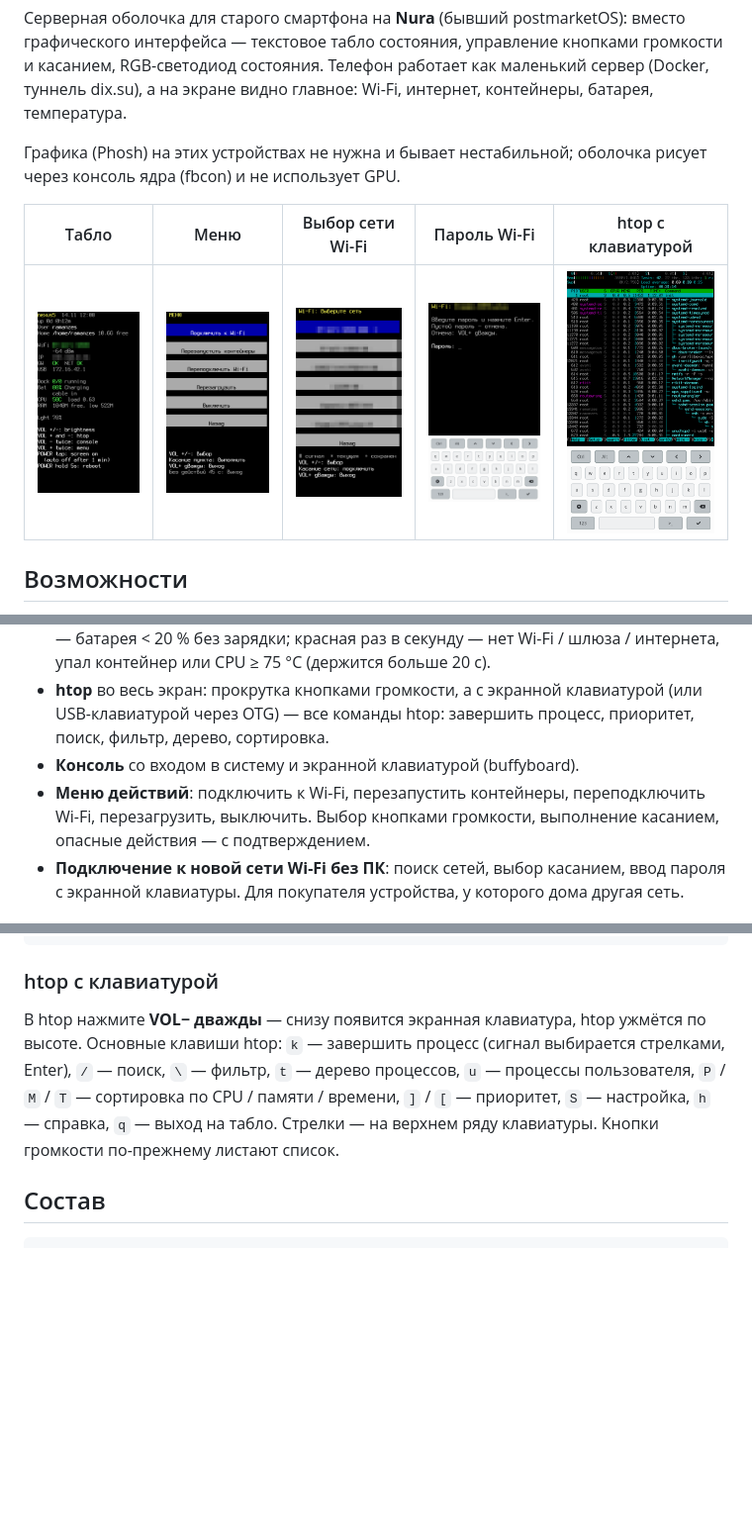
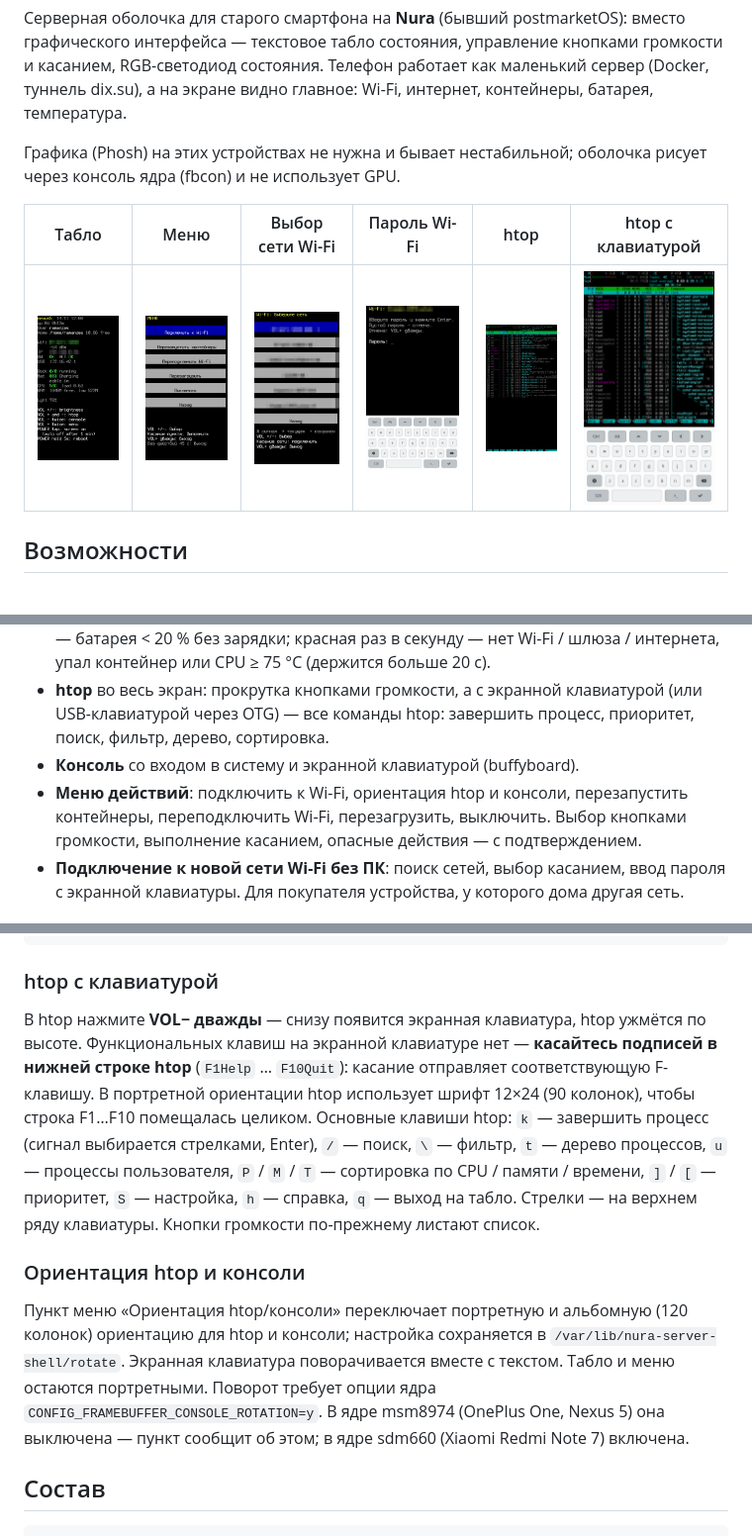
Before and after one commit to ramanzes/nura-server-shell, a Markdown page: README.md, 3 parts joined by grey strips. Shown at 99% size. Rendered like a GitHub page; pictures changed too: docs/htop.png (added); blank space fills up the shorter version.

Commit message:
0.3.0: F1..F10 касанием в htop, шрифт 90 колонок, ориентация
- htop: касание строки функций внизу (F1Help ... F10Quit) отправляет
  соответствующую F-клавишу — на экранной клавиатуре их нет.
- В портрете htop использует ter-v24b (90x80): строка F1..F10 (81 колонка)
  видна целиком, раньше обрезалась на F8.
- Пункт меню «Ориентация htop/консоли»: портрет/альбом (120 колонок) через
  fbcon rotate и buffyboard --rotate. Если в ядре нет
  CONFIG_FRAMEBUFFER_CONSOLE_ROTATION (msm8974), пункт сообщает об этом.
- После перезапуска службы начальная позиция касания берётся из ядра
  (EVIOCGMTSLOTS, текущий слот): координаты, не изменившиеся с прошлого
  касания, ядро не присылает.

Co-Authored-By: Claude Opus 5.5 <noreply@anthropic.com>

```diff
--- a/README.md
+++ b/README.md
@@ -4,9 +4,9 @@
 
 Графика (Phosh) на этих устройствах не нужна и бывает нестабильной; оболочка рисует через консоль ядра (fbcon) и не использует GPU.
 
-| Табло | Меню | Выбор сети Wi-Fi | Пароль Wi-Fi | htop с клавиатурой |
-|---|---|---|---|---|
-| ![табло](docs/status.png) | ![меню](docs/menu.png) | ![сети](docs/wifi-list.png) | ![пароль](docs/wifi-password.png) | ![htop](docs/htop-keyboard.png) |
+| Табло | Меню | Выбор сети Wi-Fi | Пароль Wi-Fi | htop | htop с клавиатурой |
+|---|---|---|---|---|---|
+| ![табло](docs/status.png) | ![меню](docs/menu.png) | ![сети](docs/wifi-list.png) | ![пароль](docs/wifi-password.png) | ![htop](docs/htop.png) | ![htop](docs/htop-keyboard.png) |
 
 ## Возможности
 
@@ -14,7 +14,7 @@
 - **Светодиод состояния**: зелёная вспышка раз в 5 с — всё в порядке; жёлтая раз в 2 с — батарея < 20 % без зарядки; красная раз в секунду — нет Wi-Fi / шлюза / интернета, упал контейнер или CPU ≥ 75 °C (держится больше 20 с).
 - **htop** во весь экран: прокрутка кнопками громкости, а с экранной клавиатурой (или USB-клавиатурой через OTG) — все команды htop: завершить процесс, приоритет, поиск, фильтр, дерево, сортировка.
 - **Консоль** со входом в систему и экранной клавиатурой (buffyboard).
-- **Меню действий**: подключить к Wi-Fi, перезапустить контейнеры, переподключить Wi-Fi, перезагрузить, выключить. Выбор кнопками громкости, выполнение касанием, опасные действия — с подтверждением.
+- **Меню действий**: подключить к Wi-Fi, ориентация htop и консоли, перезапустить контейнеры, переподключить Wi-Fi, перезагрузить, выключить. Выбор кнопками громкости, выполнение касанием, опасные действия — с подтверждением.
 - **Подключение к новой сети Wi-Fi без ПК**: поиск сетей, выбор касанием, ввод пароля с экранной клавиатуры. Для покупателя устройства, у которого дома другая сеть.
 
 ## Управление
@@ -74,7 +75,12 @@ echo 'deviceinfo_flash_kernel_on_update="true"' | sudo tee /etc/deviceinfo && su
 
 ### htop с клавиатурой
 
-В htop нажмите **VOL− дважды** — снизу появится экранная клавиатура, htop ужмётся по высоте. Основные клавиши htop: `k` — завершить процесс (сигнал выбирается стрелками, Enter), `/` — поиск, `\` — фильтр, `t` — дерево процессов, `u` — процессы пользователя, `P` / `M` / `T` — сортировка по CPU / памяти / времени, `]` / `[` — приоритет, `S` — настройка, `h` — справка, `q` — выход на табло. Стрелки — на верхнем ряду клавиатуры. Кнопки громкости по-прежнему листают список.
+В htop нажмите **VOL− дважды** — снизу появится экранная клавиатура, htop ужмётся по высоте. Функциональных клавиш на экранной клавиатуре нет — **касайтесь подписей в нижней строке htop** (`F1Help` … `F10Quit`): касание отправляет соответствующую F-клавишу. В портретной ориентации htop использует шрифт 12×24 (90 колонок), чтобы строка F1…F10 помещалась целиком. Основные клавиши htop: `k` — завершить процесс (сигнал выбирается стрелками, Enter), `/` — поиск, `\` — фильтр, `t` — дерево процессов, `u` — процессы пользователя, `P` / `M` / `T` — сортировка по CPU / памяти / времени, `]` / `[` — приоритет, `S` — настройка, `h` — справка, `q` — выход на табло. Стрелки — на верхнем ряду клавиатуры. Кнопки громкости по-прежнему листают список.
+
+### Ориентация htop и консоли
+
+Пункт меню «Ориентация htop/консоли» переключает портретную и альбомную (120 колонок) ориентацию для htop и консоли; настройка сохраняется в `/var/lib/nura-server-shell/rotate`. Экранная клавиатура поворачивается вместе с текстом. Табло и меню остаются портретными.
+Поворот требует опции ядра `CONFIG_FRAMEBUFFER_CONSOLE_ROTATION=y`. В ядре msm8974 (OnePlus One, Nexus 5) она выключена — пункт сообщит об этом; в ядре sdm660 (Xiaomi Redmi Note 7) включена.
 
 ## Состав
 
```
Also changed, not shown: other parts of README.md (+1 -0 lines), 2 other files.
